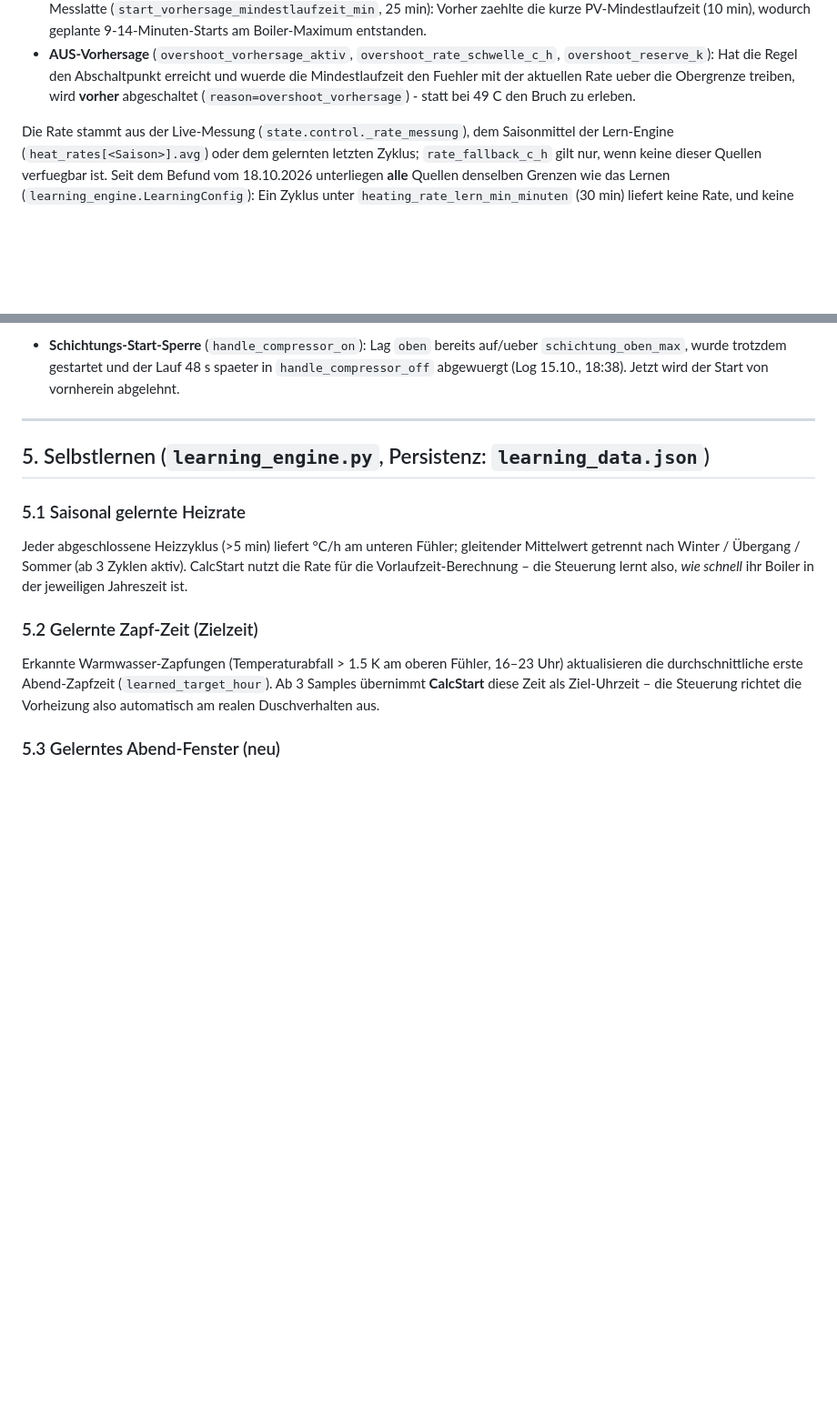
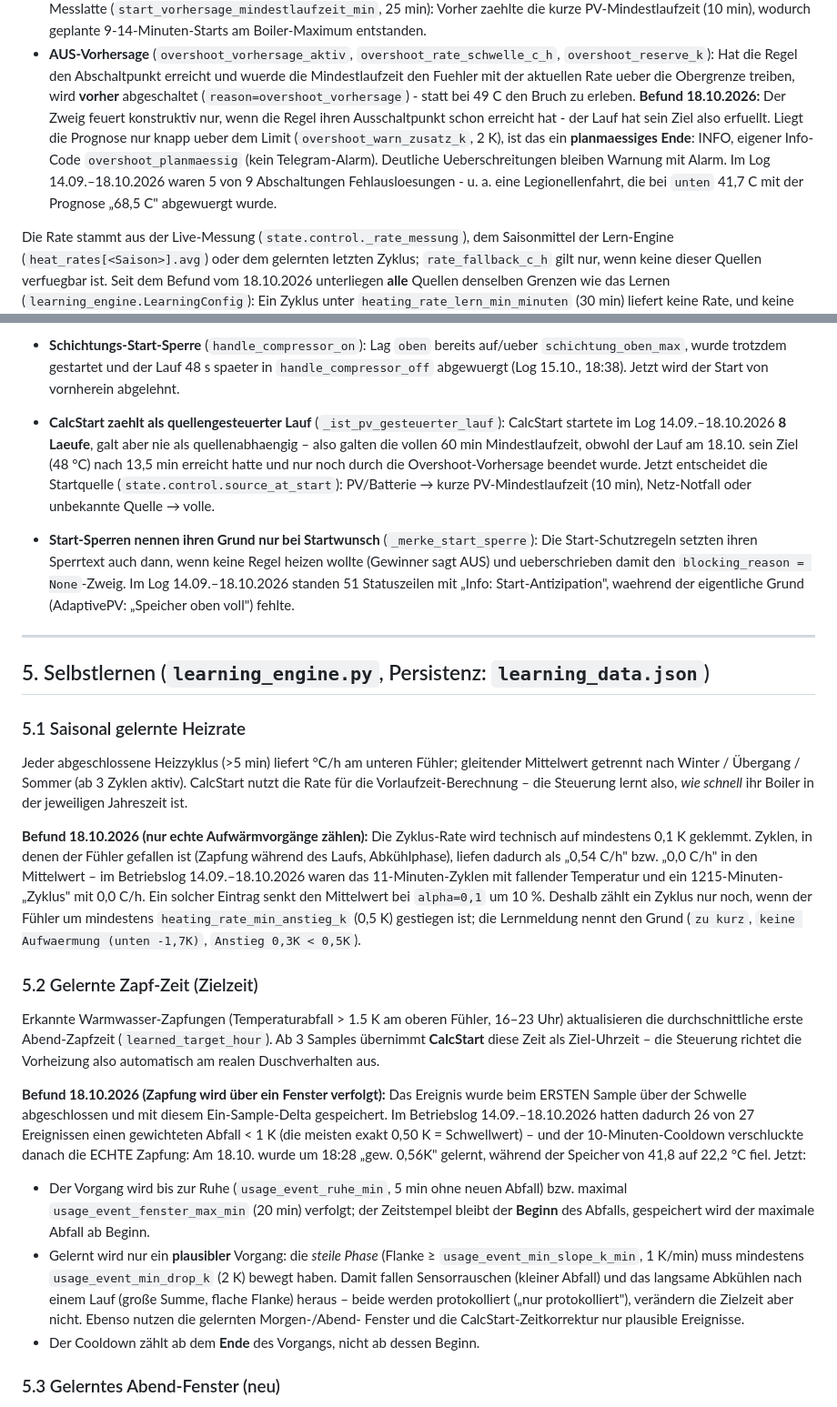
Before and after one commit to SomTron/WPSteuerung, a Markdown page: Steuerung/REGELWERK.md, 2 parts joined by grey strips. Shown at 91% size. Rendered like a GitHub page; blank space fills up the shorter version.

Commit message:
docs(regelwerk): Befunde vom 18.10.2026 dokumentieren
- 4.6 Overshoot-Vorhersage: planmaessiges Ende vs. Warnung
  (overshoot_warn_zusatz_k, Info-Code overshoot_planmaessig)
- 4.8 Schutzschichten: CalcStart als quellengesteuerter Lauf,
  Sperrgruende nur bei Startwunsch
- 5.1 Heizrate: nur echte Aufwaermvorgaenge (heating_rate_min_anstieg_k)
- 5.2 Zapf-Zeit: Ereignis ueber Fenster verfolgen, Plausibilitaetsgrenzen
- STEUERUNGSMODI 8.1: Vorwarnstufe "Daten altern" ab 5 min

```diff
--- a/Steuerung/REGELWERK.md
+++ b/Steuerung/REGELWERK.md
@@ -462,7 +462,14 @@ Die statische Ein-Sperre ist um zwei dynamische Schutzschichten ergaenzt:
   `overshoot_reserve_k`): Hat die Regel den Abschaltpunkt erreicht und wuerde
   die Mindestlaufzeit den Fuehler mit der aktuellen Rate ueber die Obergrenze
   treiben, wird **vorher** abgeschaltet (`reason=overshoot_vorhersage`) - statt
-  bei 49 C den Bruch zu erleben.
+  bei 49 C den Bruch zu erleben. **Befund 18.10.2026:** Der Zweig feuert
+  konstruktiv nur, wenn die Regel ihren Ausschaltpunkt schon erreicht hat - der
+  Lauf hat sein Ziel also erfuellt. Liegt die Prognose nur knapp ueber dem Limit
+  (`overshoot_warn_zusatz_k`, 2 K), ist das ein **planmaessiges Ende**: INFO,
+  eigener Info-Code `overshoot_planmaessig` (kein Telegram-Alarm). Deutliche
+  Ueberschreitungen bleiben Warnung mit Alarm. Im Log 14.09.–18.10.2026 waren
+  5 von 9 Abschaltungen Fehlausloesungen - u. a. eine Legionellenfahrt, die bei
+  `unten` 41,7 C mit der Prognose „68,5 C" abgewuergt wurde.
 
 Die Rate stammt aus der Live-Messung (`state.control._rate_messung`), dem
 Saisonmittel der Lern-Engine (`heat_rates[<Saison>].avg`) oder dem gelernten
@@ -523,6 +530,19 @@ Auswertung der Zyklen 01.-15.10.2026: 41 von 84 Zyklen waren kuerzer als
   auf/ueber `schichtung_oben_max`, wurde trotzdem gestartet und der Lauf 48 s
   spaeter in `handle_compressor_off` abgewuergt (Log 15.10., 18:38). Jetzt
   wird der Start von vornherein abgelehnt.
+- **CalcStart zaehlt als quellengesteuerter Lauf** (`_ist_pv_gesteuerter_lauf`):
+  CalcStart startete im Log 14.09.–18.10.2026 **8 Laeufe**, galt aber nie als
+  quellenabhaengig – also galten die vollen 60 min Mindestlaufzeit, obwohl der
+  Lauf am 18.10. sein Ziel (48 °C) nach 13,5 min erreicht hatte und nur noch
+  durch die Overshoot-Vorhersage beendet wurde. Jetzt entscheidet die
+  Startquelle (`state.control.source_at_start`): PV/Batterie → kurze
+  PV-Mindestlaufzeit (10 min), Netz-Notfall oder unbekannte Quelle → volle.
+- **Start-Sperren nennen ihren Grund nur bei Startwunsch**
+  (`_merke_start_sperre`): Die Start-Schutzregeln setzten ihren Sperrtext auch
+  dann, wenn keine Regel heizen wollte (Gewinner sagt AUS) und ueberschrieben
+  damit den `blocking_reason = None`-Zweig. Im Log 14.09.–18.10.2026 standen
+  51 Statuszeilen mit „Info: Start-Antizipation", waehrend der eigentliche
+  Grund (AdaptivePV: „Speicher oben voll") fehlte.
 
 ---
 
@@ -535,6 +555,16 @@ Mittelwert getrennt nach Winter / Übergang / Sommer (ab 3 Zyklen aktiv).
 CalcStart nutzt die Rate für die Vorlaufzeit-Berechnung – die Steuerung lernt also,
 *wie schnell* ihr Boiler in der jeweiligen Jahreszeit ist.
 
+**Befund 18.10.2026 (nur echte Aufwärmvorgänge zählen):** Die Zyklus-Rate wird
+technisch auf mindestens 0,1 K geklemmt. Zyklen, in denen der Fühler gefallen
+ist (Zapfung während des Laufs, Abkühlphase), liefen dadurch als „0,54 C/h"
+bzw. „0,0 C/h" in den Mittelwert – im Betriebslog 14.09.–18.10.2026 waren das
+11-Minuten-Zyklen mit fallender Temperatur und ein 1215-Minuten-„Zyklus" mit
+0,0 C/h. Ein solcher Eintrag senkt den Mittelwert bei `alpha=0,1` um 10 %.
+Deshalb zählt ein Zyklus nur noch, wenn der Fühler um mindestens
+`heating_rate_min_anstieg_k` (0,5 K) gestiegen ist; die Lernmeldung nennt den
+Grund (`zu kurz`, `keine Aufwaermung (unten -1,7K)`, `Anstieg 0,3K < 0,5K`).
+
 ### 5.2 Gelernte Zapf-Zeit (Zielzeit)
 
 Erkannte Warmwasser-Zapfungen (Temperaturabfall > 1.5 K am oberen Fühler,
@@ -542,6 +572,27 @@ Erkannte Warmwasser-Zapfungen (Temperaturabfall > 1.5 K am oberen Fühler,
 (`learned_target_hour`). Ab 3 Samples übernimmt **CalcStart** diese Zeit als
 Ziel-Uhrzeit – die Steuerung richtet die Vorheizung also automatisch am realen
 Duschverhalten aus.
+
+**Befund 18.10.2026 (Zapfung wird über ein Fenster verfolgt):** Das Ereignis
+wurde beim ERSTEN Sample über der Schwelle abgeschlossen und mit diesem
+Ein-Sample-Delta gespeichert. Im Betriebslog 14.09.–18.10.2026 hatten dadurch
+26 von 27 Ereignissen einen gewichteten Abfall < 1 K (die meisten exakt
+0,50 K = Schwellwert) – und der 10-Minuten-Cooldown verschluckte danach die
+ECHTE Zapfung: Am 18.10. wurde um 18:28 „gew. 0,56K" gelernt, während der
+Speicher von 41,8 auf 22,2 °C fiel. Jetzt:
+
+* Der Vorgang wird bis zur Ruhe (`usage_event_ruhe_min`, 5 min ohne neuen
+  Abfall) bzw. maximal `usage_event_fenster_max_min` (20 min) verfolgt; der
+  Zeitstempel bleibt der **Beginn** des Abfalls, gespeichert wird der maximale
+  Abfall ab Beginn.
+* Gelernt wird nur ein **plausibler** Vorgang: die *steile Phase* (Flanke
+  ≥ `usage_event_min_slope_k_min`, 1 K/min) muss mindestens
+  `usage_event_min_drop_k` (2 K) bewegt haben. Damit fallen Sensorrauschen
+  (kleiner Abfall) und das langsame Abkühlen nach einem Lauf (große Summe,
+  flache Flanke) heraus – beide werden protokolliert („nur protokolliert"),
+  verändern die Zielzeit aber nicht. Ebenso nutzen die gelernten Morgen-/Abend-
+  Fenster und die CalcStart-Zeitkorrektur nur plausible Ereignisse.
+* Der Cooldown zählt ab dem **Ende** des Vorgangs, nicht ab dessen Beginn.
 
 ### 5.3 Gelerntes Abend-Fenster (neu)
 
```
Also changed, not shown: Steuerung/STEUERUNGSMODI.md (+5 -1 lines).
